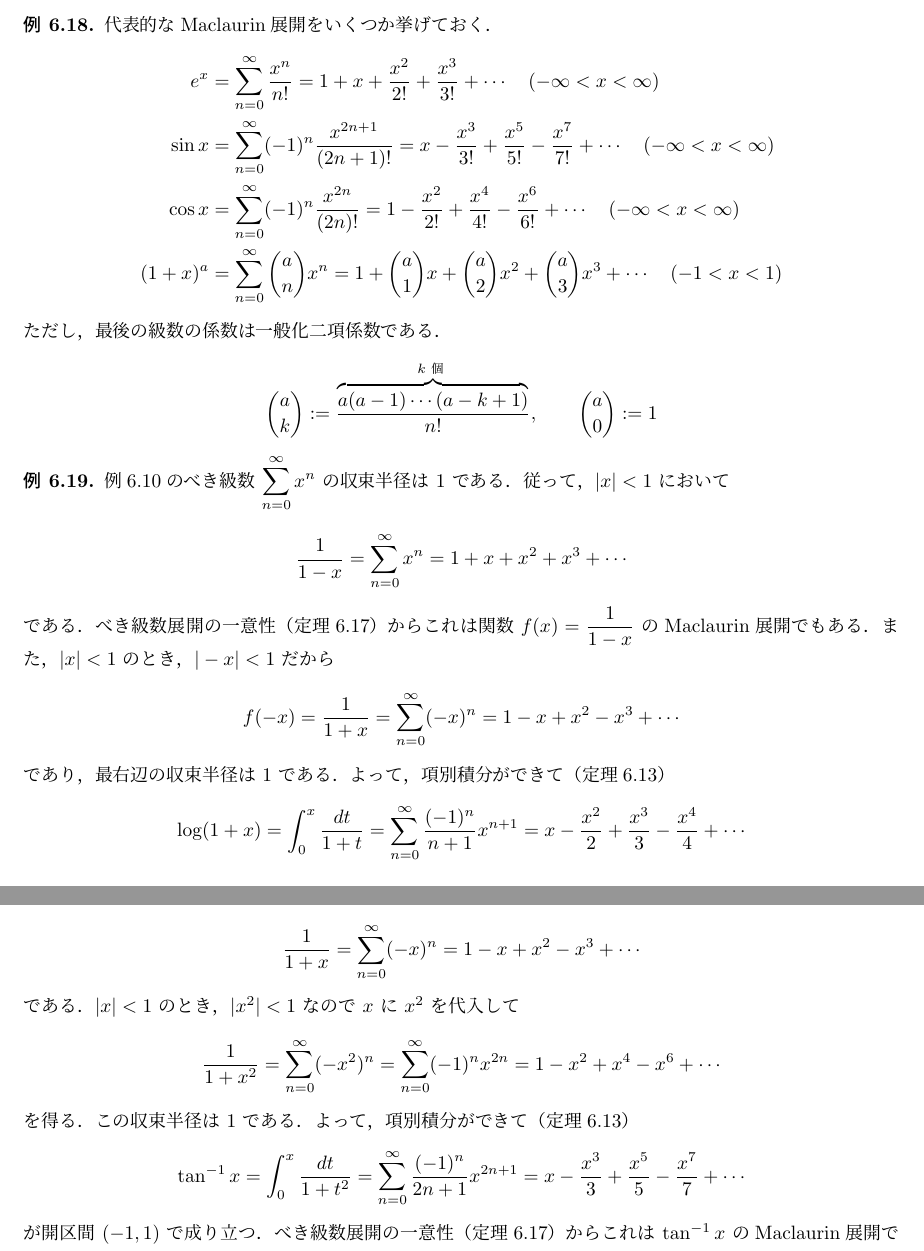
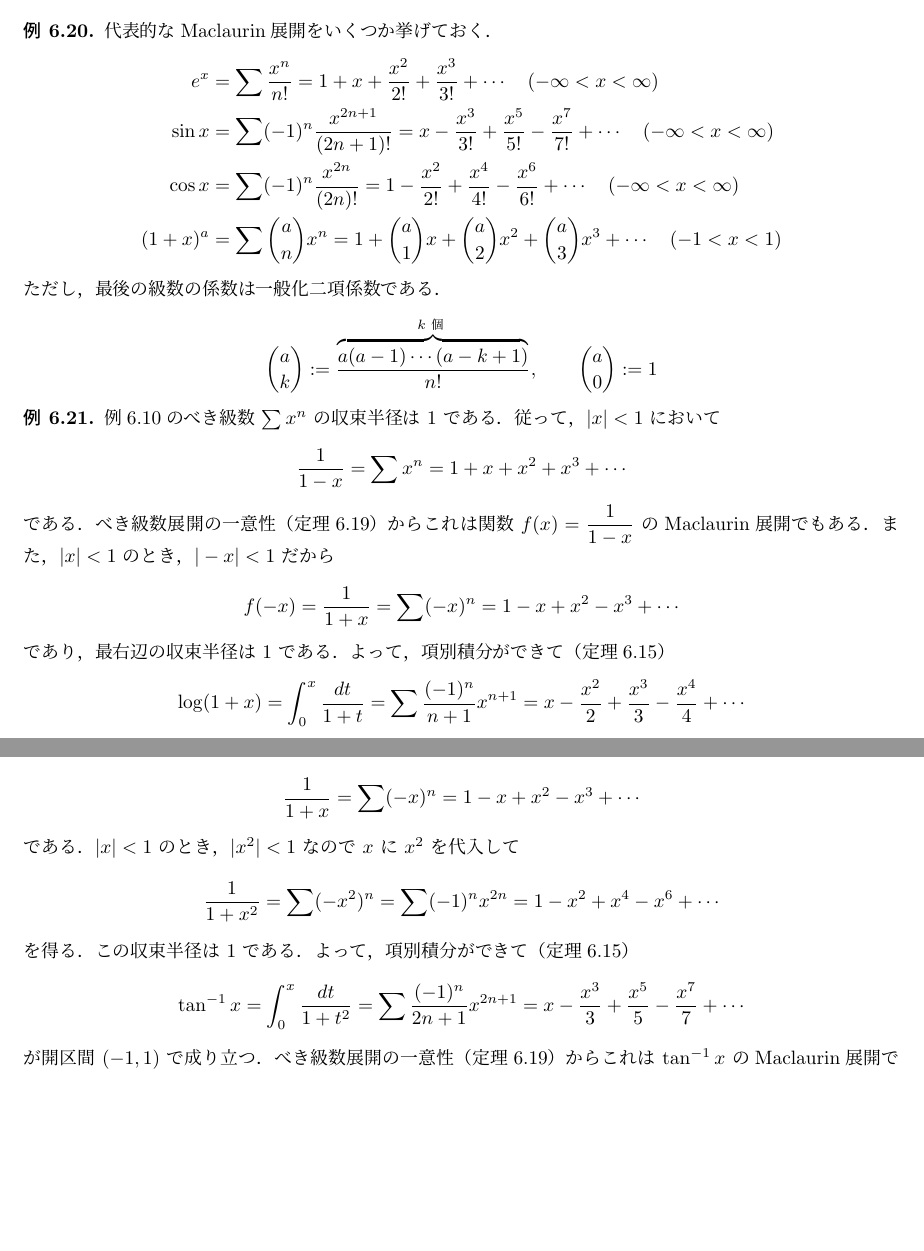
Before and after one commit to kazutsumi/Caulculus2, a LaTeX document (calcII.tex): two parts of pages 58 and 59 of 61, joined at a grey line, cut so that both start at the same text, the shorter picture padded with empty space. The pictures show the PDF file calcII.pdf that the author committed with the source.

Commit message:
6節記号整理

```diff
--- a/calcII.tex
+++ b/calcII.tex
@@ -2696,7 +2702,3 @@ $\ds \sum_{n=0}^{\infty}a_n$ の値は $\alpha$
 \begin{theorem}[\textbf{級数の和・定数倍}]\label{thm:linear} 2つの級数
-  $\ds \sum_{n=0}^{\infty} a_n, \; \sum_{n=0}^{\infty} b_n$ が収束する
+  $\sum a_n, \; \sum b_n$ が収束する
   とき，任意の定数 $k, l \in \mathbb{R}$ に対して，級数
-  $\ds \sum_{n=0}^{\infty} \left(k a_n+ lb_n\right)$ も収束し，以下が成り立つ．
-  \[
-    \sum_{n=0}^{\infty}\left( k a_n + l b_n\right)
-    = k\left(\sum_{n=0}^{\infty}a_n\right) + l \left(\sum_{n=0}^{\infty} b_n\right)
@@ -2704,12 +2710,12 @@ $\ds \sum_{n=0}^{\infty}a_n$ の値は $\alpha$
 \end{theorem}
 
 \begin{theorem}\label{thm:seq0}
-  級数 $\ds \sum_{n=0}^{\infty} a_n$ が収束するなら，数
+  級数 $\ds \sum a_n$ が収束するなら，数
   列 $\{a_n\}$ は $0$ に収束する．
 \end{theorem}
 
 \begin{proof}
-  級数 $\ds \sum_{n=0}^{\infty} a_n$ が $\alpha$
+  級数 $\ds \sum  a_n$ が $\alpha$
   に収束するとし，$\ds S_n=\sum_{k=0}^{n}a_n$ とすると，$\ds \lim_{n \to \infty}S_n=\alpha$ だから
   \[
     a_n = S_n - S_{n-1}  \to \alpha - \alpha =0 \quad (n \to \infty)
@@ -2718,7 +2724,7 @@ $\ds \sum_{n=0}^{\infty}a_n$ の値は $\alpha$
 \end{proof}
 
 定理\ref{thm:seq0}の逆は成り立たない．つまり，数列 $\{a_n\}$ が $0$ に
-収束しても級数 $\ds \sum_{n=0}^{\infty}a_n$ が収束するとは限らない．
+収束しても級数 $ \sum a_n$ が収束するとは限らない．
 
 \begin{example}\label{exmp:harmonic}
   $a_n=\dfrac{1}{n}$ とすると，数列 $\{a_n\}$ は $0$ に収束する．一方，任意の自然数 $N$ に対して
@@ -2726,14 +2732,14 @@ $\ds \sum_{n=0}^{\infty}a_n$ の値は $\alpha$
     \sum_{n=1}^{N}a_n=\sum_{n=1}^{N} \frac{1}{n}
     \geqq \int_{1}^{N}\frac{dx}{x} = \log N \to \infty \quad (N \to \infty)
   \]
-  より，級数 $\ds \sum_{n=1}^{\infty} a_n$ は発散する．なお，部分和 $\ds \sum_{n=1}^{N} a_n$ は下図の灰色部分の面積に等しい．
+  より，級数 $\sum a_n$ は発散する．なお，部分和 $\ds \sum_{n=1}^{N} a_n$ は下図の灰色部分の面積に等しい．
   \begin{figure}[h]
     \centering
     \includegraphics[width=15cm]{./pictures/06/harmonic.pdf}
   \end{figure}
 \end{example}
 
-
+\newpage
 \subsection{べき級数}
 
 数列 $\{a_n\}$ と実数 $b$ と変数 $x$ によって
@@ -2796,12 +2802,12 @@ $\ds \sum_{n=0}^{\infty}a_n$ の値は $\alpha$
 \subsection{収束半径}
 
 \begin{theorem}\label{thm:conv-seriese}
-  べき級数 $\ds \sum_{n=0}^{\infty} a_n x^n$ が $x=b \; (\neq 0)$ で収
-  束するなら，$|x| < |b|$ を満たす全ての $x$ で絶対収束する．
+  べき級数 $\sum a_n x^n$ が $x=b \; (\neq 0)$ で収
+  束するなら，$|x| < |b|$ を満たす全ての $x$ で収束する．
 \end{theorem}
 
 \begin{proof}
-  級数 $\ds \sum_{n=0}^{\infty} a_n b^n$ が収束するので，数
+  級数 $\sum a_n b^n$ が収束するので，数
   列 $\{a_nb^n\}$ は $0$ に収束する．特に，数列 $\{a_n b^n\}$ は上にも
   下にも有界なので，全ての番号 $n \geq 0$ で $|a_n b^n| <M$ となる正の
   実数 $M$が存在する．このとき，各 $x$ に対して $\ds
@@ -2810,9 +2816,9 @@ $\ds \sum_{n=0}^{\infty}a_n$ の値は $\alpha$
     |a_n x^n| = \left| a_n b^n \cdot \frac{x^n}{b^n}\right| \leq M r^n
   \]
   が成り立つ．従って，$|x| < |b|$ すなわち $r<1$ ならば，級数
-  $\ds \sum_{n=0}^{\infty} Mr^n$ が収束するので
-  $\ds \sum_{n=0}^{\infty}|a_n x^n|$
-  も収束する．よって，$\ds \sum_{n=0}^{\infty} a_n x^n$ は収束す
+  $\sum Mr^n$ が収束するので
+  $\sum |a_n x^n|$
+  も収束する．よって，$\sum  a_n x^n$ は収束す
   る．
 \end{proof}
 
@@ -2834,7 +2840,7 @@ $\ds \sum_{n=0}^{\infty}a_n$ の値は $\alpha$
 定理\ref{thm:conv-seriese}は級数の発散を判定する以下の定理を導くこともできる．
 
 \begin{theorem}\label{thm:div-seriese}
-べき級数 $\ds \sum_{n=0}^{\infty} a_n x^n$ が $x=b$ で発散するな
+べき級数 $\sum a_n x^n$ が $x=b$ で発散するな
 ら，$|x| > |b|$ を満たす全ての $x$ で発散する．
 \end{theorem}
 
@@ -2846,7 +2852,7 @@ $|u|> |b|$ と
 
 
 \begin{definition}[\textbf{収束半径}]
-  べき級数 $\ds \sum_{n=0}^{\infty} a_n x^n$ が $|x| < r$ のとき収束
+  べき級数 $\sum a_n x^n$ が $|x| < r$ のとき収束
   し，$|x|>r$ のとき発散するとき，$r$ をこのべき級数の\textbf{収束半径}と
   いう．ただし，$x=0$ でのみ収束するときは $r=0$ とし，全ての実数 $x$
   で収束するときは $r=+\infty$ と定める．
@@ -2855,7 +2861,7 @@ $|u|> |b|$ と
 
 \begin{remark}
   収束半径 $r$ が $0 < r < +\infty$ のとき，定
-  理\ref{thm:conv-seriese}からべき級数 $\ds \sum_{n=0}^{\infty} a_n
+  理\ref{thm:conv-seriese}からべき級数 $\sum  a_n
   x^n$ は $|x| <r$ で収束し，$|x|>r$ で発散する．なお，$x= \pm r$ にお
   ける収束・発散は個別に調べなければわからない．
 \end{remark}
@@ -2896,7 +2926,7 @@ $|u|> |b|$ と
       \setlength{\itemsep}{1zh}
     \item $l |x| <1$ すなわち $|x| < \dfrac{1}{l}$ ならば，べき級数は絶対収束する．
     \item $l |x| >1$ すなわち $|x| > \dfrac{1}{l}$ ならば，級数
-      $\ds \sum_{n=0}^{\infty} |a_n x^n|$ は発散する．
+      $\sum |a_n x^n|$ は発散する．
     \end{itemize}
     よって，収束半径は $r=\dfrac{1}{l}$ である．
 
@@ -2907,7 +2937,7 @@ $|u|> |b|$ と
     \begin{itemize}
       \setlength{\itemsep}{1zh}
     \item $l|x| <1$ すなわち $|x| < \dfrac{1}{l}$ ならば，べき級数は絶対収束する．
-    \item $l|x| >1$ すなわち $|x| > \dfrac{1}{l}$ ならば，級数 $\ds \sum_{n=0}^{\infty} |a_n x^n|$ は発散する．
+    \item $l|x| >1$ すなわち $|x| > \dfrac{1}{l}$ ならば，級数 $\sum |a_n x^n|$ は発散する．
     \end{itemize}
     よって，収束半径は $r= \dfrac{1}{l}$ である．
   \end{enumerate}
@@ -2929,14 +2959,14 @@ $|u|> |b|$ と
 
 \subsection{項別積分・項別微分}
 
-べき級数 $\ds \sum_{n=0}^{\infty} a_n x^n$ の収束半径が $r>0$ なら，これは開区間 $(-r,r)$ 上の関数
-\[
-  f(x) = \sum_{n=0}^{\infty} a_n x^n = a_0 + a_1 x + a_2 x^2 + \cdots
+べき級数 $\sum a_n x^n$ の収束半径が $r>0$ なら，これは開区間 $(-r,r)$ 上の関数
+\[
+  f(x) = \sum  a_n x^n = a_0 + a_1 x + a_2 x^2 + \cdots
 \]
 を定義する．このとき，$f$ は $(-r,r)$ で連続である．
 
 \begin{theorem}[\textbf{項別積分}]\label{thm:term-int}
-  べき級数 $\ds f(x) = \sum_{n=0}^{\infty} a_n x^n$ の収束半径を $r>0$
+  べき級数 $f(x) = \sum a_n x^n$ の収束半径を $r>0$
   とする．このとき，開区間 $(-r,r)$ 上で以下が成り立つ．すなわち，右辺の収束半径は $r$ である．
   \[
     \int_{0}^{x} f(t) \ dt = \sum_{n=0}^{\infty} \frac{a_n}{n+1}x^{n+1}
@@ -2944,8 +2974,8 @@ $|u|> |b|$ と
 \end{theorem}
 
 \begin{theorem}[\textbf{項別微分}]\label{thm:term-diff}
-  べき級数 $\ds f(x) = \sum_{n=0}^{\infty} a_n x^n$ と
-  $\ds g(x) = \sum_{n=1}^{\infty} na_n x^{n-1}$ に次が成り立つ．
+  べき級数 $f(x) = \sum a_n x^n$ と
+  $g(x) = \sum  na_n x^{n-1}$ に次が成り立つ．
   \begin{enumerate}[(1)]
 
   \item $g(x)$ の収束半径は $f(x)$ の収束半径に等しい．
@@ -2956,18 +2986,18 @@ $|u|> |b|$ と
 \end{theorem}
 
 \begin{theorem}
-  正の収束半径 $r$ を持つべき級数 $\ds f(x) = \sum_{n=0}^{\infty} a_n
+  正の収束半径 $r$ を持つべき級数 $f(x) = \sum  a_n
   x^n$ は $(-r,r)$ で $C^{\infty}$ 級である．
 \end{theorem}
 \begin{proof}
-  定理\ref{thm:term-diff}より $\ds f'(x) = \sum_{n=1}^{\infty} n a_n
+  定理\ref{thm:term-diff}より $f'(x) = \sum  n a_n
   x^{n-1}$ であり，その収束半径も $r$ である．よって，定
   理\ref{thm:term-diff}を繰り返し適用して，$f$ は何回でも微分できること
   が示せる．
 \end{proof}
 
 \begin{theorem}\label{thm:coeff}
-  べき級数 $\ds f(x) = \sum_{n=0}^{\infty} a_n x^n$ が正の収束半
+  べき級数 $f(x) = \sum  a_n x^n$ が正の収束半
   径 $r$を持つとき，各 $n=0,1,2,\ldots$ に対して以下が成り立つ．
   \[
     a_n = \frac{f^{(n)}(0)}{n!}
@@ -2984,7 +3014,7 @@ $|u|> |b|$ と
 \begin{theorem}[\textbf{べき級数展開の一意性}]\label{thm:unique-seriese}
   $C^{\infty}$ 級関数 $f$ が，正の収束半径を持つべき級数として
   \[
-    f(x) = \sum_{n=0}^{\infty} a_n x^n = \sum_{n=0}^{\infty}b_n x^n
+    f(x) = \sum  a_n x^n = \sum b_n x^n
   \]
   と2通りに表せたとき，各 $n=0,1,2,\ldots$ に対して $a_n=b_n$ である．
 \end{theorem}
@@ -3012,6 +3044,6 @@ $|u|> |b|$ と
   代表的なMaclaurin展開をいくつか挙げておく．
   \[
     \begin{aligned}
-      e^x &= \sum_{n=0}^{\infty} \frac{x^n}{n!} = 1 + x +
+      e^x &= \sum \frac{x^n}{n!} = 1 + x +
             \frac{x^2}{2!} + \frac{x^3}{3!} + \cdots \quad (-\infty < x <
             \infty)\\
@@ -3021,5 +3053,5 @@ $|u|> |b|$ と
                = 1 - \frac{x^2}{2!} + \frac{x^4}{4!}-\frac{x^6}{6!}+\cdots \quad (-\infty < x < \infty)\\
-      (1+x)^{a} &= \sum_{n=0}^{\infty} \binom{a}{n}x^n = 1 + \binom{a}{1}x + \binom{a}{2}x^2
+      (1+x)^{a} &= \sum \binom{a}{n}x^n = 1 + \binom{a}{1}x + \binom{a}{2}x^2
                   + \binom{a}{3}x^3 + \cdots \quad (-1 < x < 1)
         \end{aligned}
       \]
@@ -3031,20 +3063,20 @@ $|u|> |b|$ と
 
 
 \begin{example}\label{exmp:log-taylor}
-  例\ref{exmp:geo}のべき級数 $\ds \sum_{n=0}^{\infty} x^n$ の収束半径
+  例\ref{exmp:geo}のべき級数 $\sum  x^n$ の収束半径
   は $1$ である．従って，$|x|<1$ において
   \[
-    \frac{1}{1-x} = \sum_{n=0}^{\infty} x^n = 1 + x + x^2 + x^3 + \cdots
+    \frac{1}{1-x} = \sum x^n = 1 + x + x^2 + x^3 + \cdots
   \]
   である．べき級数展開の一意性（定理\ref{thm:unique-seriese}）からこれは関数 $
   f(x)=\dfrac{1}{1-x}$ のMaclaurin展開でもある．また，$|x|<1$ のと
   き，$|-x|<1$ だから
   \[
-    f(-x) = \frac{1}{1+x} = \sum_{n=0}^{\infty} (-x)^n = 1 -x + x^2 - x^3 + \cdots
+    f(-x) = \frac{1}{1+x} = \sum (-x)^n = 1 -x + x^2 - x^3 + \cdots
   \]
   であり，最右辺の収束半径は $1$ である．よって，項別積分ができて（定理\ref{thm:term-int}）
   \[
-    \log(1+x) = \int_{0}^{x} \frac{dt}{1+t} = \sum_{n=0}^{\infty} \frac{(-1)^n}{n+1} x^{n+1}
+    \log(1+x) = \int_{0}^{x} \frac{dt}{1+t} = \sum \frac{(-1)^n}{n+1} x^{n+1}
     = x - \frac{x^2}{2} + \frac{x^3}{3} - \frac{x^4}{4} + \cdots
   \]
   が $|x|<1$ で成り立つ．これは関数 $\log(1+x)$ のMaclaurin展開である．
@@ -3060,16 +3092,16 @@ $|u|> |b|$ と
 
   例\ref{exmp:log-taylor}で見たように，$|x|<1$ で
   \[
-    \frac{1}{1+x} = \sum_{n=0}^{\infty} (-x)^n = 1 - x + x^2 - x^3 + \cdots
+    \frac{1}{1+x} = \sum (-x)^n = 1 - x + x^2 - x^3 + \cdots
   \]
   である．$|x| <1$ のとき，$|x^2|<1$ なので $x$ に $x^2$ を代入して
   \[
-    \frac{1}{1+x^2} = \sum_{n=0}^{\infty}(-x^2)^n=\sum_{n=0}^{\infty} (-1)^n x^{2n}
+    \frac{1}{1+x^2} = \sum(-x^2)^n=\sum (-1)^n x^{2n}
     =1 -x^2 + x^4 - x^6 + \cdots
   \]
   を得る．この収束半径は $1$ である．よって，項別積分ができて（定理\ref{thm:term-int}）
   \[
-    \tan^{-1}x = \int_{0}^{x}\frac{dt}{1+t^2} = \sum_{n=0}^{\infty} \frac{(-1)^n}{2n+1}x^{2n+1}
+    \tan^{-1}x = \int_{0}^{x}\frac{dt}{1+t^2} = \sum \frac{(-1)^n}{2n+1}x^{2n+1}
     = x - \frac{x^3}{3} + \frac{x^5}{5} - \frac{x^7}{7} + \cdots
   \]
   が開区間 $(-1,1)$ で成り立つ．べき級数展開の一意性（定理\ref{thm:unique-seriese}）からこれ
```
Also changed, not shown: calcII.pdf, calcII.tex (42 more changed lines).
